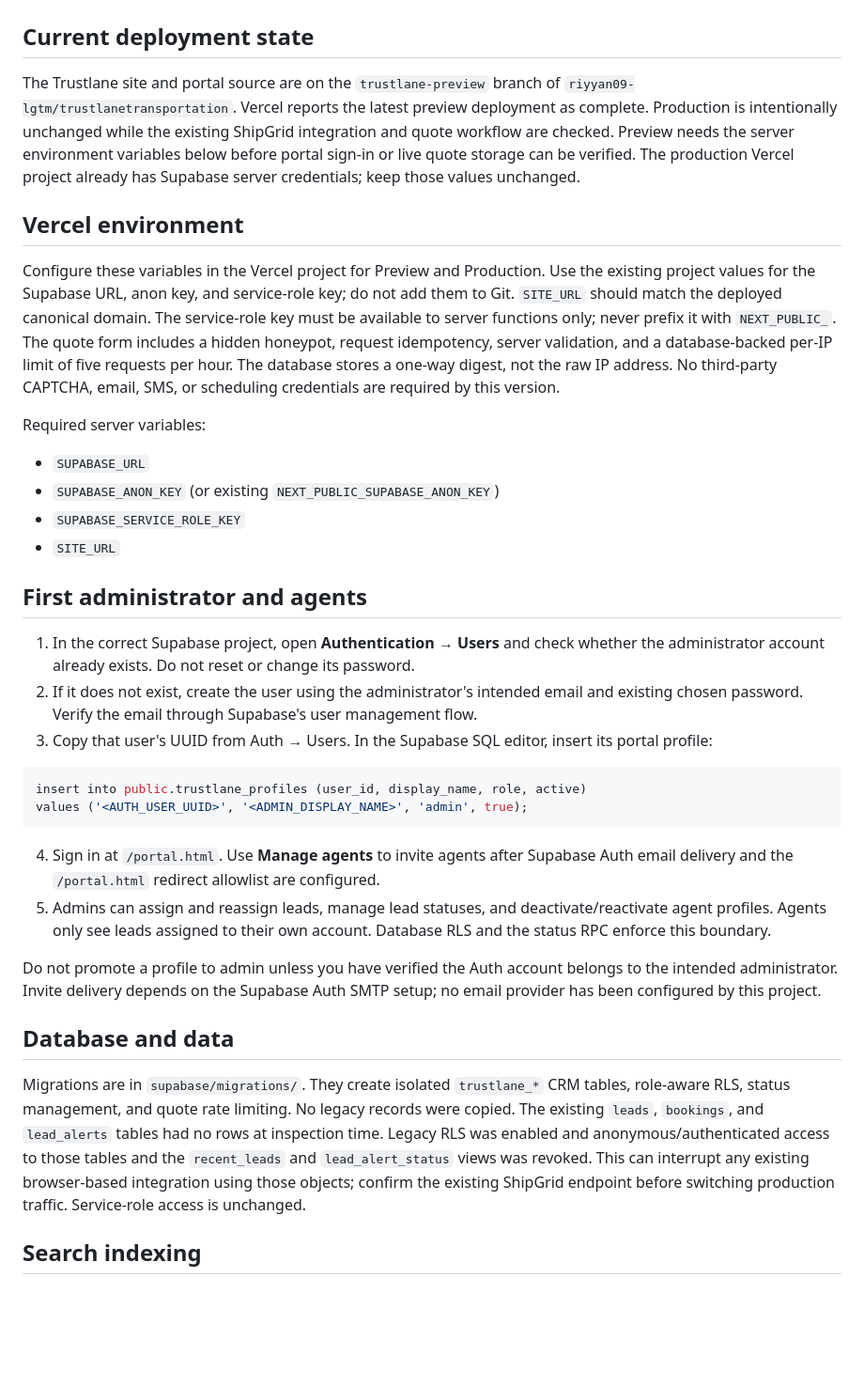
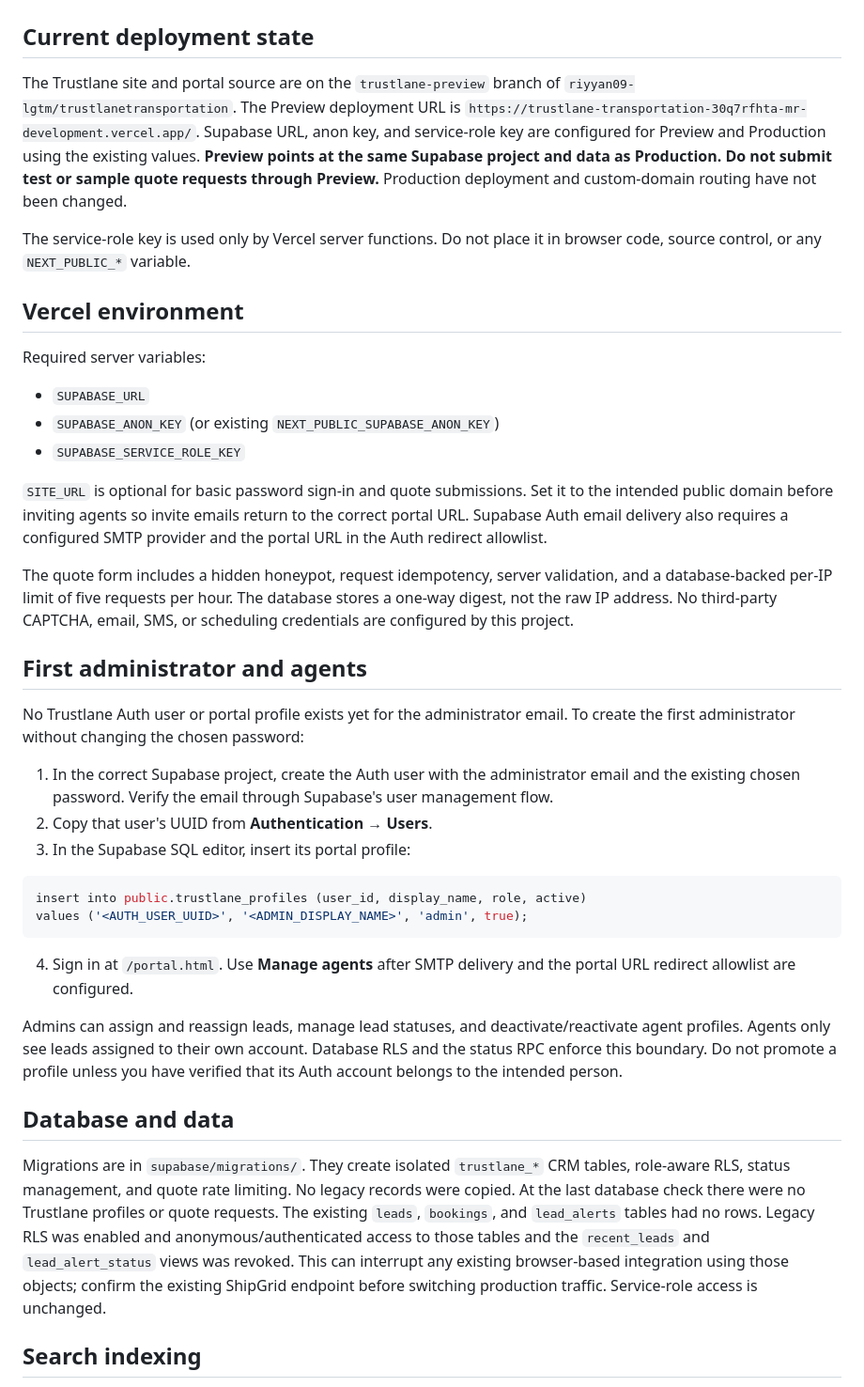
Before and after one commit to riyyan09-lgtm/trustlanetransportation, a Markdown page: DEPLOYMENT.md, the part around the change. Shown at 94% size. Drawn GitHub-style; blank space fills up the shorter version.

Commit message:
Document Preview database scope and admin setup

````diff
--- a/DEPLOYMENT.md
+++ b/DEPLOYMENT.md
@@ -2,38 +2,42 @@
 
 ## Current deployment state
 
-The Trustlane site and portal source are on the `trustlane-preview` branch of `riyyan09-lgtm/trustlanetransportation`. Vercel reports the latest preview deployment as complete. Production is intentionally unchanged while the existing ShipGrid integration and quote workflow are checked. Preview needs the server environment variables below before portal sign-in or live quote storage can be verified. The production Vercel project already has Supabase server credentials; keep those values unchanged.
+The Trustlane site and portal source are on the `trustlane-preview` branch of `riyyan09-lgtm/trustlanetransportation`. The Preview deployment URL is `https://trustlane-transportation-30q7rfhta-mr-development.vercel.app/`. Supabase URL, anon key, and service-role key are configured for Preview and Production using the existing values. **Preview points at the same Supabase project and data as Production. Do not submit test or sample quote requests through Preview.** Production deployment and custom-domain routing have not been changed.
+
+The service-role key is used only by Vercel server functions. Do not place it in browser code, source control, or any `NEXT_PUBLIC_*` variable.
 
 ## Vercel environment
-
-Configure these variables in the Vercel project for Preview and Production. Use the existing project values for the Supabase URL, anon key, and service-role key; do not add them to Git. `SITE_URL` should match the deployed canonical domain. The service-role key must be available to server functions only; never prefix it with `NEXT_PUBLIC_`. The quote form includes a hidden honeypot, request idempotency, server validation, and a database-backed per-IP limit of five requests per hour. The database stores a one-way digest, not the raw IP address. No third-party CAPTCHA, email, SMS, or scheduling credentials are required by this version.
 
 Required server variables:
 
 - `SUPABASE_URL`
 - `SUPABASE_ANON_KEY` (or existing `NEXT_PUBLIC_SUPABASE_ANON_KEY`)
 - `SUPABASE_SERVICE_ROLE_KEY`
-- `SITE_URL`
+
+`SITE_URL` is optional for basic password sign-in and quote submissions. Set it to the intended public domain before inviting agents so invite emails return to the correct portal URL. Supabase Auth email delivery also requires a configured SMTP provider and the portal URL in the Auth redirect allowlist.
+
+The quote form includes a hidden honeypot, request idempotency, server validation, and a database-backed per-IP limit of five requests per hour. The database stores a one-way digest, not the raw IP address. No third-party CAPTCHA, email, SMS, or scheduling credentials are configured by this project.
 
 ## First administrator and agents
 
-1. In the correct Supabase project, open **Authentication → Users** and check whether the administrator account already exists. Do not reset or change its password.
-2. If it does not exist, create the user using the administrator's intended email and existing chosen password. Verify the email through Supabase's user management flow.
-3. Copy that user's UUID from Auth → Users. In the Supabase SQL editor, insert its portal profile:
+No Trustlane Auth user or portal profile exists yet for the administrator email. To create the first administrator without changing the chosen password:
+
+1. In the correct Supabase project, create the Auth user with the administrator email and the existing chosen password. Verify the email through Supabase's user management flow.
+2. Copy that user's UUID from **Authentication → Users**.
+3. In the Supabase SQL editor, insert its portal profile:
 
 ```sql
 insert into public.trustlane_profiles (user_id, display_name, role, active)
 values ('<AUTH_USER_UUID>', '<ADMIN_DISPLAY_NAME>', 'admin', true);
 ```
 
-4. Sign in at `/portal.html`. Use **Manage agents** to invite agents after Supabase Auth email delivery and the `/portal.html` redirect allowlist are configured.
-5. Admins can assign and reassign leads, manage lead statuses, and deactivate/reactivate agent profiles. Agents only see leads assigned to their own account. Database RLS and the status RPC enforce this boundary.
+4. Sign in at `/portal.html`. Use **Manage agents** after SMTP delivery and the portal URL redirect allowlist are configured.
 
-Do not promote a profile to admin unless you have verified the Auth account belongs to the intended administrator. Invite delivery depends on the Supabase Auth SMTP setup; no email provider has been configured by this project.
+Admins can assign and reassign leads, manage lead statuses, and deactivate/reactivate agent profiles. Agents only see leads assigned to their own account. Database RLS and the status RPC enforce this boundary. Do not promote a profile unless you have verified that its Auth account belongs to the intended person.
 
 ## Database and data
 
-Migrations are in `supabase/migrations/`. They create isolated `trustlane_*` CRM tables, role-aware RLS, status management, and quote rate limiting. No legacy records were copied. The existing `leads`, `bookings`, and `lead_alerts` tables had no rows at inspection time. Legacy RLS was enabled and anonymous/authenticated access to those tables and the `recent_leads` and `lead_alert_status` views was revoked. This can interrupt any existing browser-based integration using those objects; confirm the existing ShipGrid endpoint before switching production traffic. Service-role access is unchanged.
+Migrations are in `supabase/migrations/`. They create isolated `trustlane_*` CRM tables, role-aware RLS, status management, and quote rate limiting. No legacy records were copied. At the last database check there were no Trustlane profiles or quote requests. The existing `leads`, `bookings`, and `lead_alerts` tables had no rows. Legacy RLS was enabled and anonymous/authenticated access to those tables and the `recent_leads` and `lead_alert_status` views was revoked. This can interrupt any existing browser-based integration using those objects; confirm the existing ShipGrid endpoint before switching production traffic. Service-role access is unchanged.
 
 ## Search indexing
 
````
